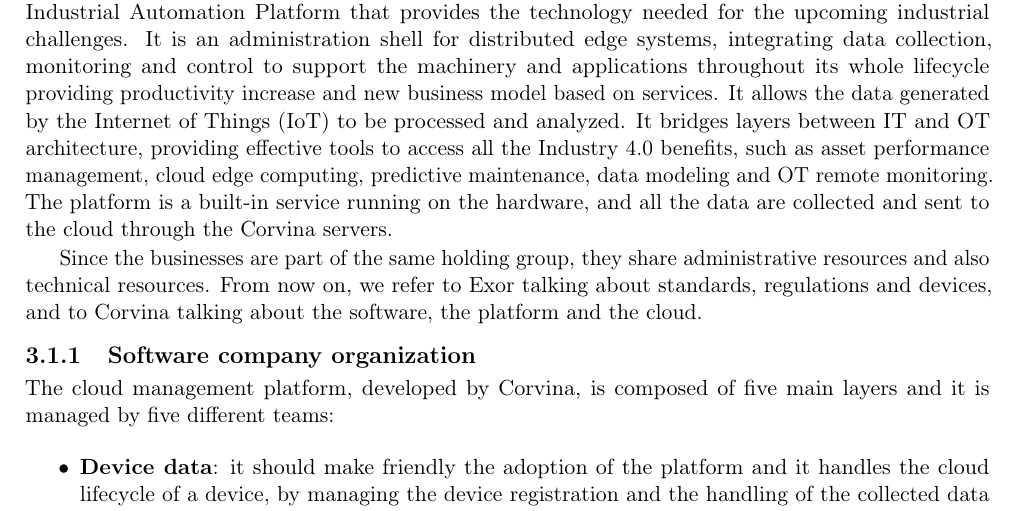
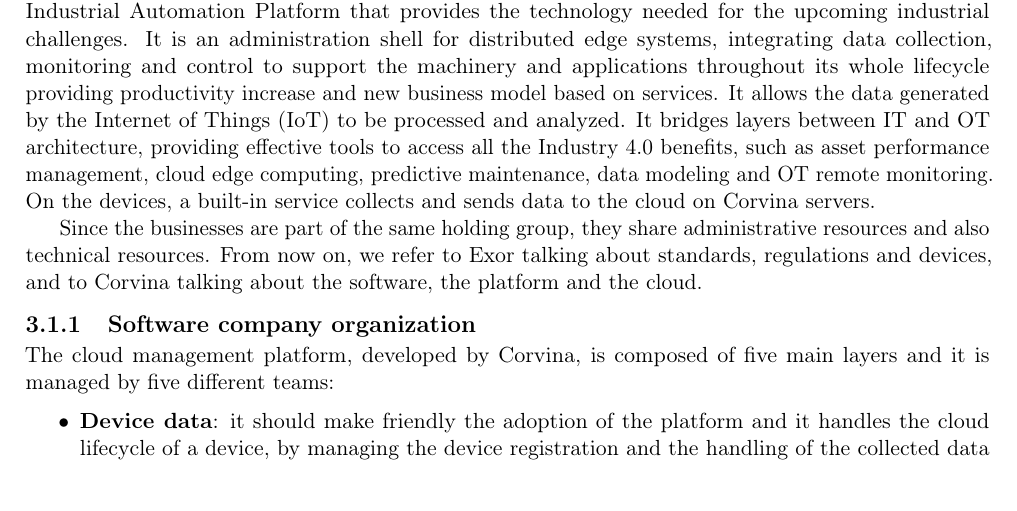
Before and after one commit to fcucino/unitn-master-thesis, a LaTeX thesis (fc_compscience_2023-24.tex, which reads chapter3.tex): part of page 17 of 52, cut so that both start at the same text. Compiled offline with pdfLaTeX.

Commit message:
c3 little adjustment

```diff
--- a/chapter3.tex
+++ b/chapter3.tex
@@ -8,7 +8,7 @@
 
 \textit{Corvina} is located in the province of Verona in Italy. It is part of the main multinational company called \textit{Exor International}, which is the one that designs and assembles the industrial devices.
 
-Corvina is the business where we are enrolled for the internship; it develops a cloud-based, all-in-one Industrial Automation Platform that provides the technology needed for the upcoming industrial challenges. It is an administration shell for distributed edge systems, integrating data collection, monitoring and control to support the machinery and applications throughout its whole lifecycle providing productivity increase and new business model based on services. It allows the data generated by the Internet of Things (IoT) to be processed and analyzed. It bridges layers between IT and OT architecture, providing effective tools to access all the Industry 4.0 benefits, such as asset performance management, cloud edge computing, predictive maintenance, data modeling and OT remote monitoring. The platform is a built-in service running on the hardware, and all the data are collected and sent to the cloud through the Corvina servers.
+Corvina is the business where we are enrolled for the internship; it develops a cloud-based, all-in-one Industrial Automation Platform that provides the technology needed for the upcoming industrial challenges. It is an administration shell for distributed edge systems, integrating data collection, monitoring and control to support the machinery and applications throughout its whole lifecycle providing productivity increase and new business model based on services. It allows the data generated by the Internet of Things (IoT) to be processed and analyzed. It bridges layers between IT and OT architecture, providing effective tools to access all the Industry 4.0 benefits, such as asset performance management, cloud edge computing, predictive maintenance, data modeling and OT remote monitoring. On the devices, a built-in service collects and sends data to the cloud on Corvina servers.
 
 Since the businesses are part of the same holding group, they share administrative resources and also technical resources. From now on, we refer to Exor talking about standards, regulations and devices, and to Corvina talking about the software, the platform and the cloud.
 
```
